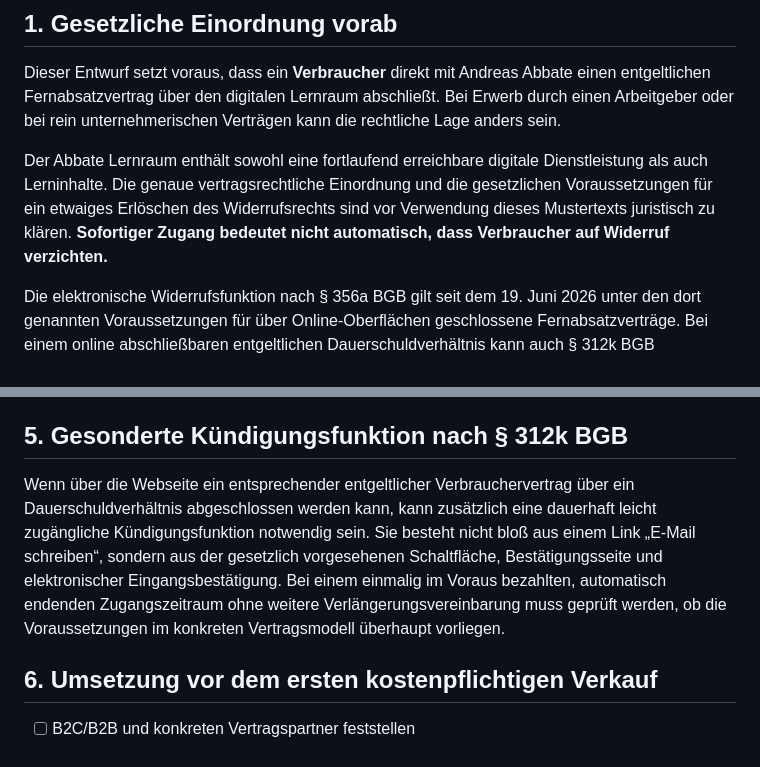
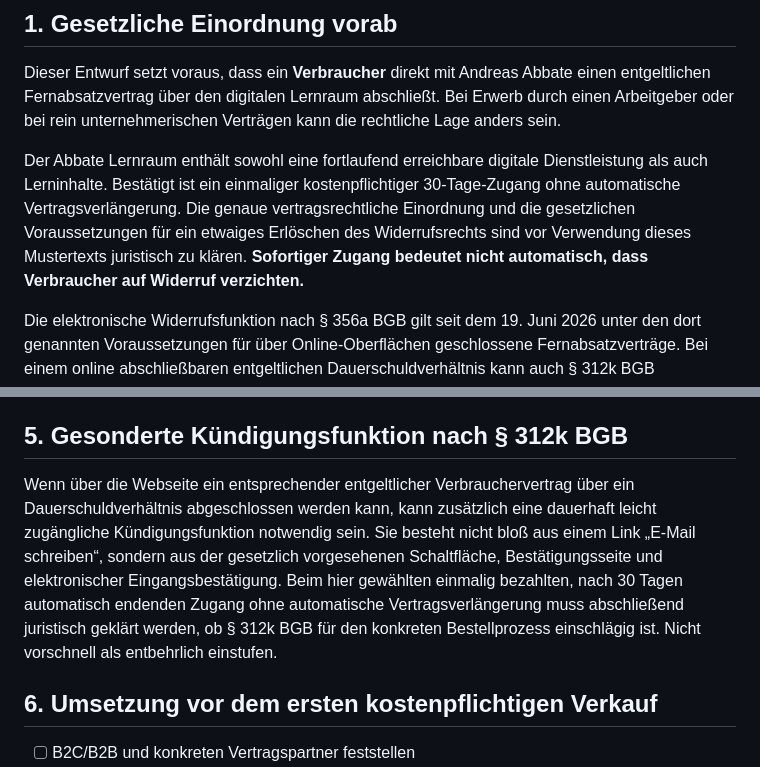
Before and after one commit to Cra4Zzy/Andreas-app, a Markdown page: docs/legal/widerruf-und-umsetzung-entwurf.md, 2 parts joined by grey strips. Rendered like a GitHub page.

Commit message:
Align Abbate legal draft with paid one-time 30-day access and no auto-renewal

```diff
--- a/docs/legal/widerruf-und-umsetzung-entwurf.md
+++ b/docs/legal/widerruf-und-umsetzung-entwurf.md
@@ -7,7 +7,7 @@
 
 Dieser Entwurf setzt voraus, dass ein **Verbraucher** direkt mit Andreas Abbate einen entgeltlichen Fernabsatzvertrag über den digitalen Lernraum abschließt. Bei Erwerb durch einen Arbeitgeber oder bei rein unternehmerischen Verträgen kann die rechtliche Lage anders sein.
 
-Der Abbate Lernraum enthält sowohl eine fortlaufend erreichbare digitale Dienstleistung als auch Lerninhalte. Die genaue vertragsrechtliche Einordnung und die gesetzlichen Voraussetzungen für ein etwaiges Erlöschen des Widerrufsrechts sind vor Verwendung dieses Mustertexts juristisch zu klären. **Sofortiger Zugang bedeutet nicht automatisch, dass Verbraucher auf Widerruf verzichten.**
+Der Abbate Lernraum enthält sowohl eine fortlaufend erreichbare digitale Dienstleistung als auch Lerninhalte. Bestätigt ist ein einmaliger kostenpflichtiger 30-Tage-Zugang ohne automatische Vertragsverlängerung. Die genaue vertragsrechtliche Einordnung und die gesetzlichen Voraussetzungen für ein etwaiges Erlöschen des Widerrufsrechts sind vor Verwendung dieses Mustertexts juristisch zu klären. **Sofortiger Zugang bedeutet nicht automatisch, dass Verbraucher auf Widerruf verzichten.**
 
 Die elektronische Widerrufsfunktion nach § 356a BGB gilt seit dem 19. Juni 2026 unter den dort genannten Voraussetzungen für über Online-Oberflächen geschlossene Fernabsatzverträge. Bei einem online abschließbaren entgeltlichen Dauerschuldverhältnis kann auch § 312k BGB einschlägig sein. Diese Pflichten lassen sich nicht allein mit einem Link auf eine AGB-Seite erfüllen.
 
@@ -81,7 +81,7 @@ Datum: ____________________
 
 ## 5. Gesonderte Kündigungsfunktion nach § 312k BGB
 
-Wenn über die Webseite ein entsprechender entgeltlicher Verbrauchervertrag über ein Dauerschuldverhältnis abgeschlossen werden kann, kann zusätzlich eine dauerhaft leicht zugängliche Kündigungsfunktion notwendig sein. Sie besteht nicht bloß aus einem Link „E-Mail schreiben“, sondern aus der gesetzlich vorgesehenen Schaltfläche, Bestätigungsseite und elektronischer Eingangsbestätigung. Bei einem einmalig im Voraus bezahlten, automatisch endenden Zugangszeitraum ohne weitere Verlängerungsvereinbarung muss geprüft werden, ob die Voraussetzungen im konkreten Vertragsmodell überhaupt vorliegen.
+Wenn über die Webseite ein entsprechender entgeltlicher Verbrauchervertrag über ein Dauerschuldverhältnis abgeschlossen werden kann, kann zusätzlich eine dauerhaft leicht zugängliche Kündigungsfunktion notwendig sein. Sie besteht nicht bloß aus einem Link „E-Mail schreiben“, sondern aus der gesetzlich vorgesehenen Schaltfläche, Bestätigungsseite und elektronischer Eingangsbestätigung. Beim hier gewählten einmalig bezahlten, nach 30 Tagen automatisch endenden Zugang ohne automatische Vertragsverlängerung muss abschließend juristisch geklärt werden, ob § 312k BGB für den konkreten Bestellprozess einschlägig ist. Nicht vorschnell als entbehrlich einstufen.
 
 ## 6. Umsetzung vor dem ersten kostenpflichtigen Verkauf
 
```
